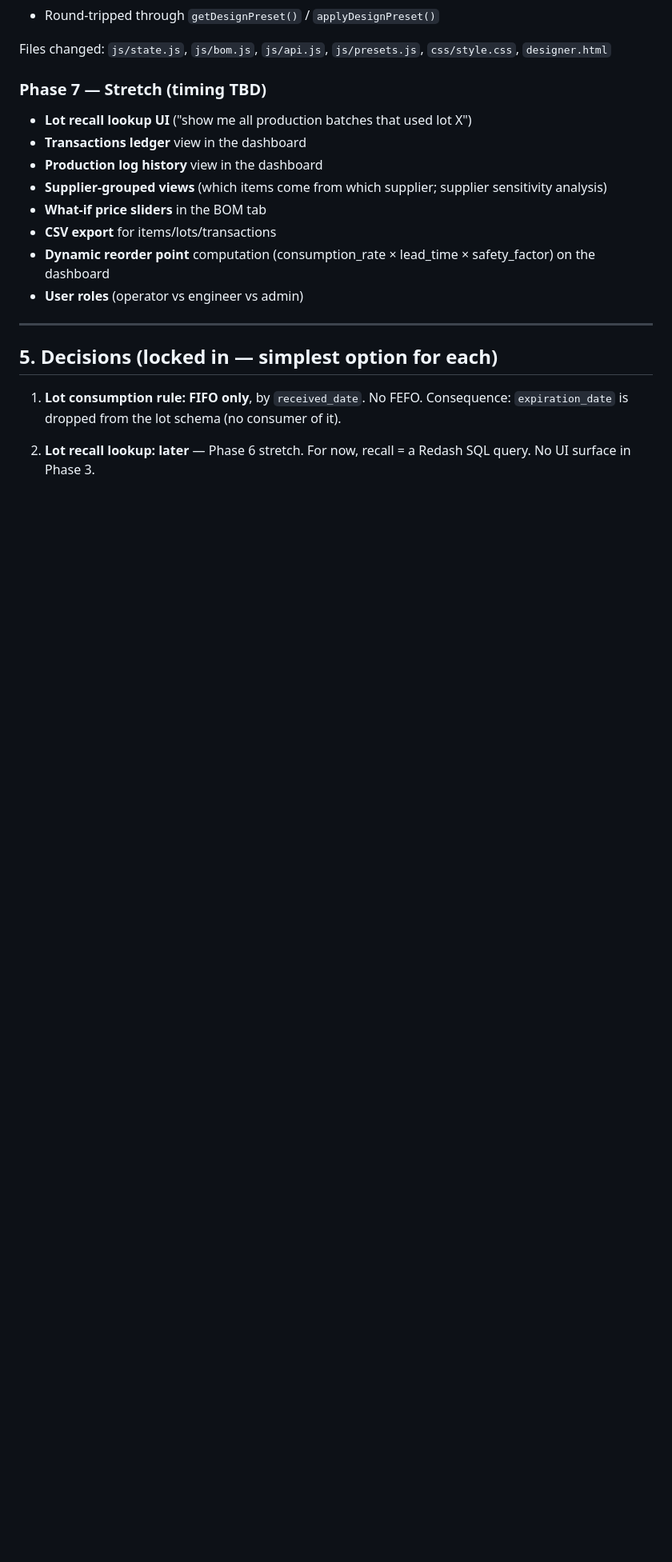
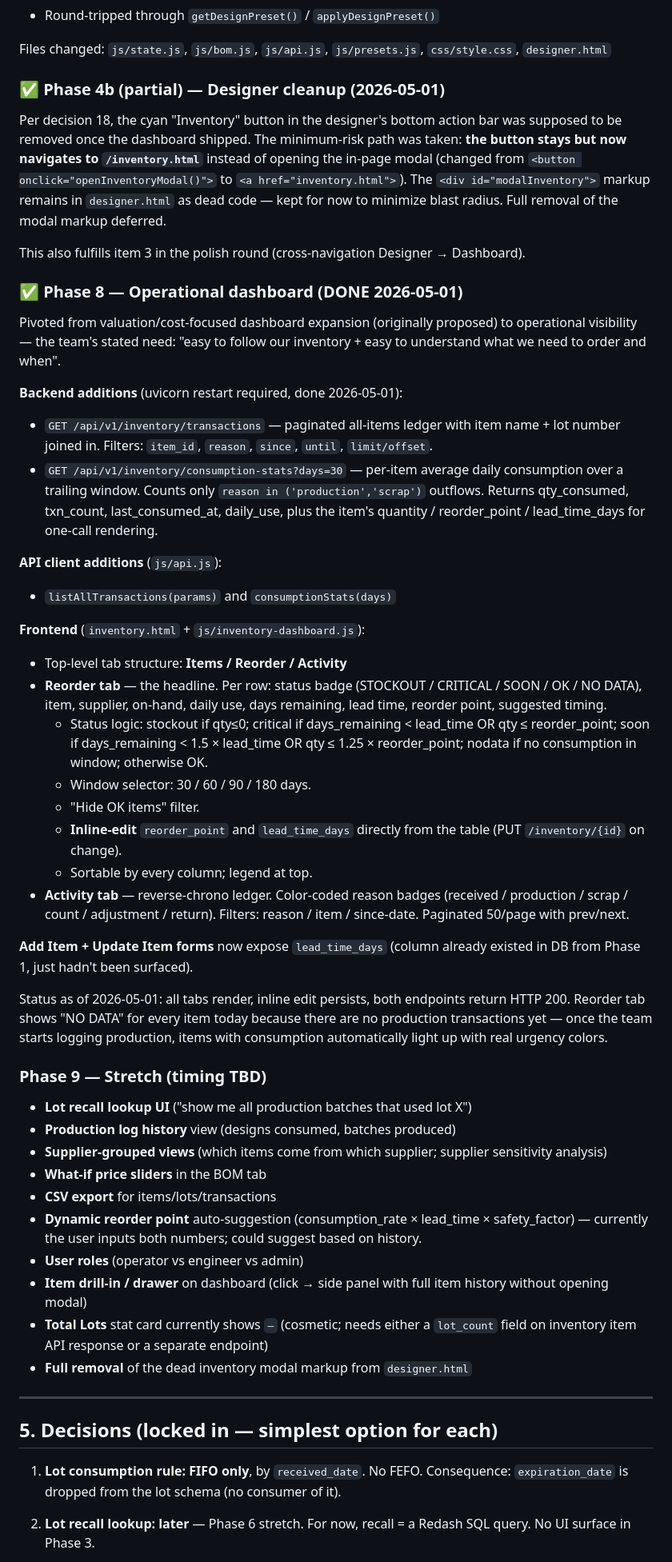
Before and after one commit to MeirUEP/jellyroll-designer, a Markdown page: docs/BOM_AND_LOT_INTEGRATED_STRATEGY_2026-04-24.md, the part around one of its changes. Shown at 80% size. GitHub-like rendering; blank space fills up the shorter version.

Commit message:
Docs: capture Phase 8 + Phase 4b (partial) in tracking docs
CLAUDE.md:
- Implementation status section now shows Phase 8 done.
- Phase 4b clarified as 'partial' — button now navigates to
  /inventory.html instead of opening modal; modal markup
  remains as dead code.

docs/BOM_AND_LOT_INTEGRATED_STRATEGY_2026-04-24.md:
- New §4 entry: Phase 4b (partial) — button replaced with
  navigation link.
- New §4 entry: Phase 8 — operational dashboard (Reorder
  + Activity tabs). Documents the backend endpoints, status
  flag logic (stockout/critical/soon/ok/nodata), inline-edit
  for reorder_point + lead_time_days, window selector,
  Activity filters + pagination.
- §6 capability matrix expanded: Phase 8 rows added (Reorder
  tab, Activity tab, /inventory/transactions endpoint,
  /inventory/consumption-stats endpoint, lead-time field in
  forms — all ✅ done).
- §6 stretch list refined: removed 'Transactions ledger view'
  (now done) and added new stretch items surfaced today
  (item drill-in drawer, Total Lots cosmetic, dead-modal
  removal in designer).

Phase 7 stretch renamed Phase 9 to make room for Phase 8 in
sequence numbering.

SYSTEM.md updates (local-only, gitignored):
- Header date updated to reflect Phase 8.
- API endpoints table adds /inventory/transactions and
  /inventory/consumption-stats.
- Cache-buster guidance now covers CSS link tags too (was
  only script tags) and current version reflects ?v=20260501e.
- Inventory.html now noted as having 3 top-level tabs.

```diff
--- a/docs/BOM_AND_LOT_INTEGRATED_STRATEGY_2026-04-24.md
+++ b/docs/BOM_AND_LOT_INTEGRATED_STRATEGY_2026-04-24.md
@@ -509,16 +509,50 @@ New collapsible "Cell Assembly (BOM Overhead)" section at bottom of Cell Params
 
 Files changed: `js/state.js`, `js/bom.js`, `js/api.js`, `js/presets.js`, `css/style.css`, `designer.html`
 
-### Phase 7 — Stretch (timing TBD)
+### ✅ Phase 4b (partial) — Designer cleanup (2026-05-01)
+
+Per decision 18, the cyan "Inventory" button in the designer's bottom action bar was supposed to be removed once the dashboard shipped. The minimum-risk path was taken: **the button stays but now navigates to `/inventory.html`** instead of opening the in-page modal (changed from `<button onclick="openInventoryModal()">` to `<a href="inventory.html">`). The `<div id="modalInventory">` markup remains in `designer.html` as dead code — kept for now to minimize blast radius. Full removal of the modal markup deferred.
+
+This also fulfills item 3 in the polish round (cross-navigation Designer → Dashboard).
+
+### ✅ Phase 8 — Operational dashboard (DONE 2026-05-01)
+
+Pivoted from valuation/cost-focused dashboard expansion (originally proposed) to operational visibility — the team's stated need: "easy to follow our inventory + easy to understand what we need to order and when".
+
+**Backend additions** (uvicorn restart required, done 2026-05-01):
+
+- `GET /api/v1/inventory/transactions` — paginated all-items ledger with item name + lot number joined in. Filters: `item_id`, `reason`, `since`, `until`, `limit/offset`.
+- `GET /api/v1/inventory/consumption-stats?days=30` — per-item average daily consumption over a trailing window. Counts only `reason in ('production','scrap')` outflows. Returns qty_consumed, txn_count, last_consumed_at, daily_use, plus the item's quantity / reorder_point / lead_time_days for one-call rendering.
+
+**API client additions** (`js/api.js`):
+- `listAllTransactions(params)` and `consumptionStats(days)`
+
+**Frontend** (`inventory.html` + `js/inventory-dashboard.js`):
+- Top-level tab structure: **Items / Reorder / Activity**
+- **Reorder tab** — the headline. Per row: status badge (STOCKOUT / CRITICAL / SOON / OK / NO DATA), item, supplier, on-hand, daily use, days remaining, lead time, reorder point, suggested timing.
+  - Status logic: stockout if qty≤0; critical if days_remaining < lead_time OR qty ≤ reorder_point; soon if days_remaining < 1.5 × lead_time OR qty ≤ 1.25 × reorder_point; nodata if no consumption in window; otherwise OK.
+  - Window selector: 30 / 60 / 90 / 180 days.
+  - "Hide OK items" filter.
+  - **Inline-edit** `reorder_point` and `lead_time_days` directly from the table (PUT `/inventory/{id}` on change).
+  - Sortable by every column; legend at top.
+- **Activity tab** — reverse-chrono ledger. Color-coded reason badges (received / production / scrap / count / adjustment / return). Filters: reason / item / since-date. Paginated 50/page with prev/next.
+
+**Add Item + Update Item forms** now expose `lead_time_days` (column already existed in DB from Phase 1, just hadn't been surfaced).
+
+Status as of 2026-05-01: all tabs render, inline edit persists, both endpoints return HTTP 200. Reorder tab shows "NO DATA" for every item today because there are no production transactions yet — once the team starts logging production, items with consumption automatically light up with real urgency colors.
+
+### Phase 9 — Stretch (timing TBD)
 
 - **Lot recall lookup UI** ("show me all production batches that used lot X")
-- **Transactions ledger** view in the dashboard
-- **Production log history** view in the dashboard
+- **Production log history** view (designs consumed, batches produced)
 - **Supplier-grouped views** (which items come from which supplier; supplier sensitivity analysis)
 - **What-if price sliders** in the BOM tab
 - **CSV export** for items/lots/transactions
-- **Dynamic reorder point** computation (consumption_rate × lead_time × safety_factor) on the dashboard
+- **Dynamic reorder point** auto-suggestion (consumption_rate × lead_time × safety_factor) — currently the user inputs both numbers; could suggest based on history.
 - **User roles** (operator vs engineer vs admin)
+- **Item drill-in / drawer** on dashboard (click → side panel with full item history without opening modal)
+- **Total Lots** stat card currently shows `—` (cosmetic; needs either a `lot_count` field on inventory item API response or a separate endpoint)
+- **Full removal** of the dead inventory modal markup from `designer.html`
 
 ---
 
```
Also changed, not shown: other parts of docs/BOM_AND_LOT_INTEGRATED_STRATEGY_2026-04-24.md (+9 -2 lines), CLAUDE.md (+2 -1 lines).
